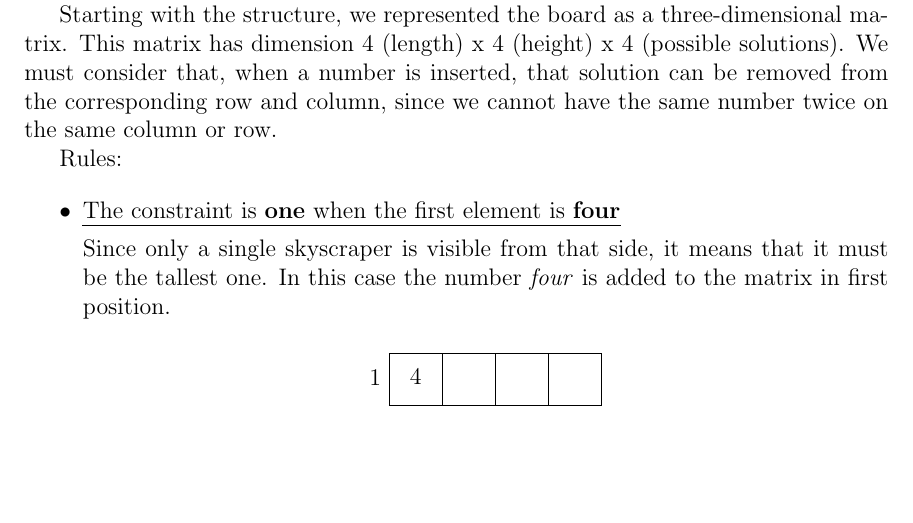
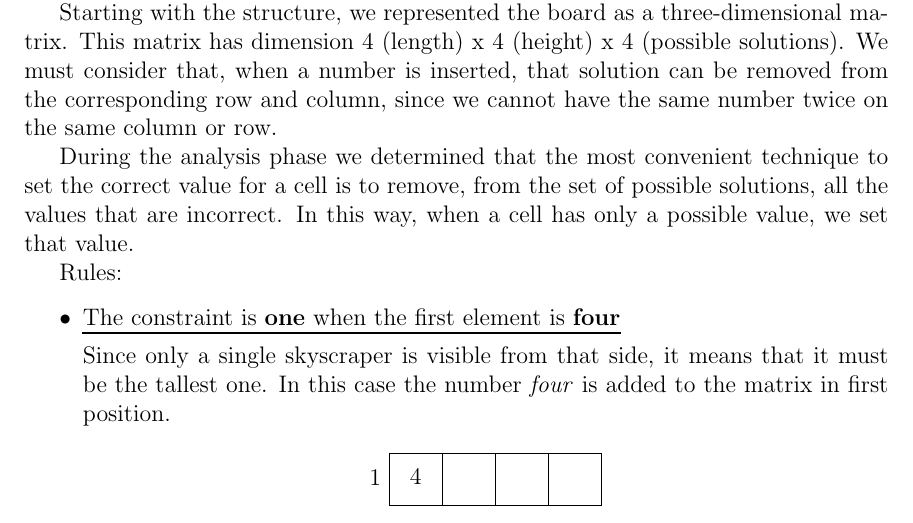
Before and after one commit to AndreaGiardini/Skyscrapers_Puzzle, a LaTeX document (Report/Official_Report.tex): part of page 10 of 13, cut so that both start at the same text, the shorter picture padded with empty space. Compiled offline with pdfLaTeX.

Commit message:
Report - Added some addidional explanation

```diff
--- a/Report/Official_Report.tex
+++ b/Report/Official_Report.tex
@@ -291,7 +291,10 @@ a number is inserted, that solution can be removed from the corresponding
 row and column, since we cannot have the same number twice on the same
 column or row.
 
-%Explain the approach: remove possible solutions instead of adding them
+During the analysis phase we determined that the most convenient technique
+to set the correct value for a cell is to remove, from the set of possible
+solutions, all the values that are incorrect. In this way, when a cell has
+only a possible value, we set that value.
 
 Rules:
 
```
Also changed, not shown: Report/Official_Report.pdf, Report/Official_Report.tex (2 more changed lines).
